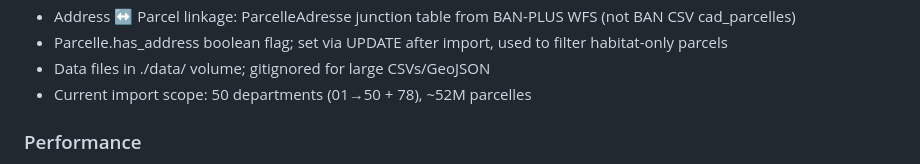
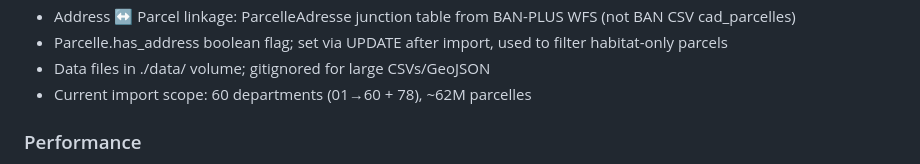
Before and after one commit to youpsla/cadaster-inverse, a Markdown page: AGENTS.md, the part around the change. GitHub-like rendering.

Commit message:
docs: update import scope to 60 departments (51-60 added)

```diff
--- a/AGENTS.md
+++ b/AGENTS.md
@@ -78,7 +78,7 @@ bash download_data.sh <dep>       # download + bulk-import a department (default
 - Address ↔ Parcel linkage: ParcelleAdresse junction table from BAN-PLUS WFS (not BAN CSV cad_parcelles)
 - Parcelle.has_address boolean flag; set via UPDATE after import, used to filter habitat-only parcels
 - Data files in ./data/ volume; gitignored for large CSVs/GeoJSON
-- Current import scope: 50 departments (01→50 + 78), ~52M parcelles
+- Current import scope: 60 departments (01→60 + 78), ~62M parcelles
 
 ### Performance
 - Composite index `(commune, has_address)` on Parcelle covers the departement/commune COUNT query; always ensure composite includes all filtered columns when FK has `db_index=False`
```
